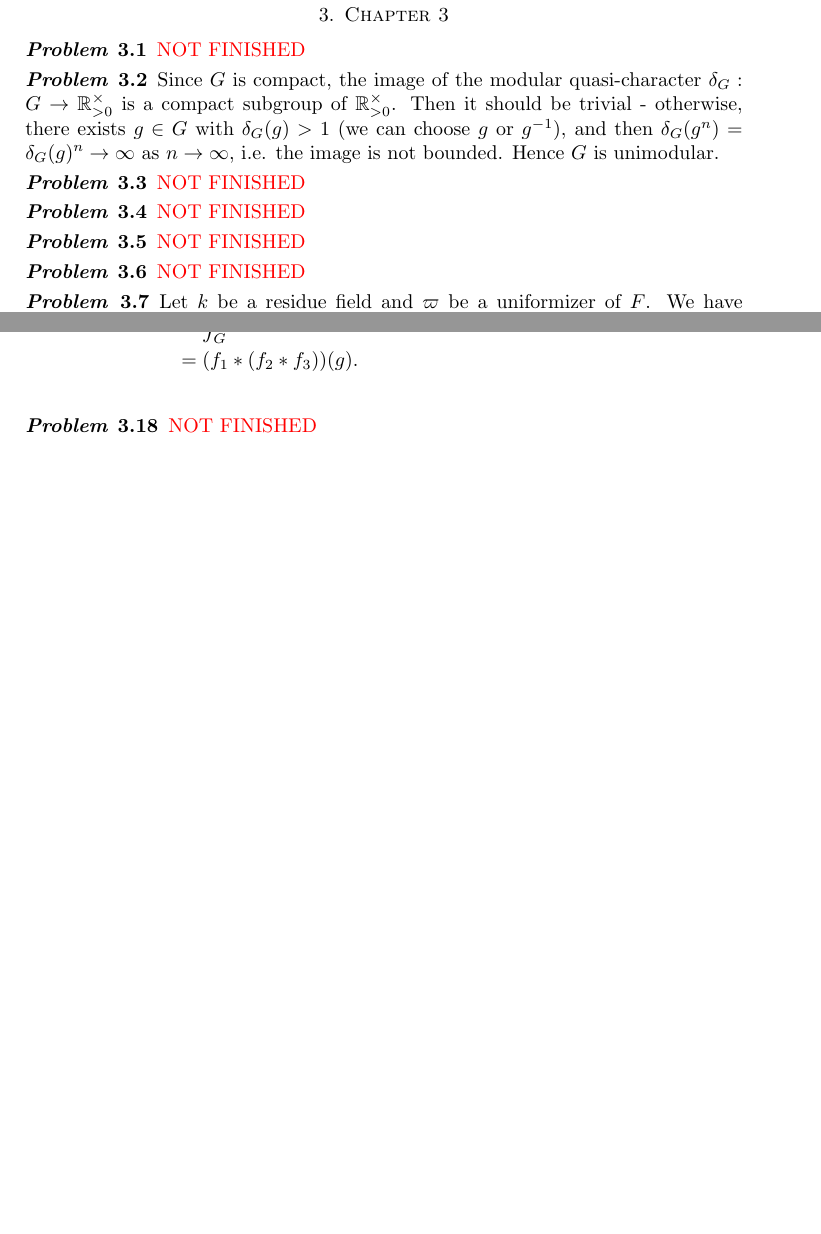
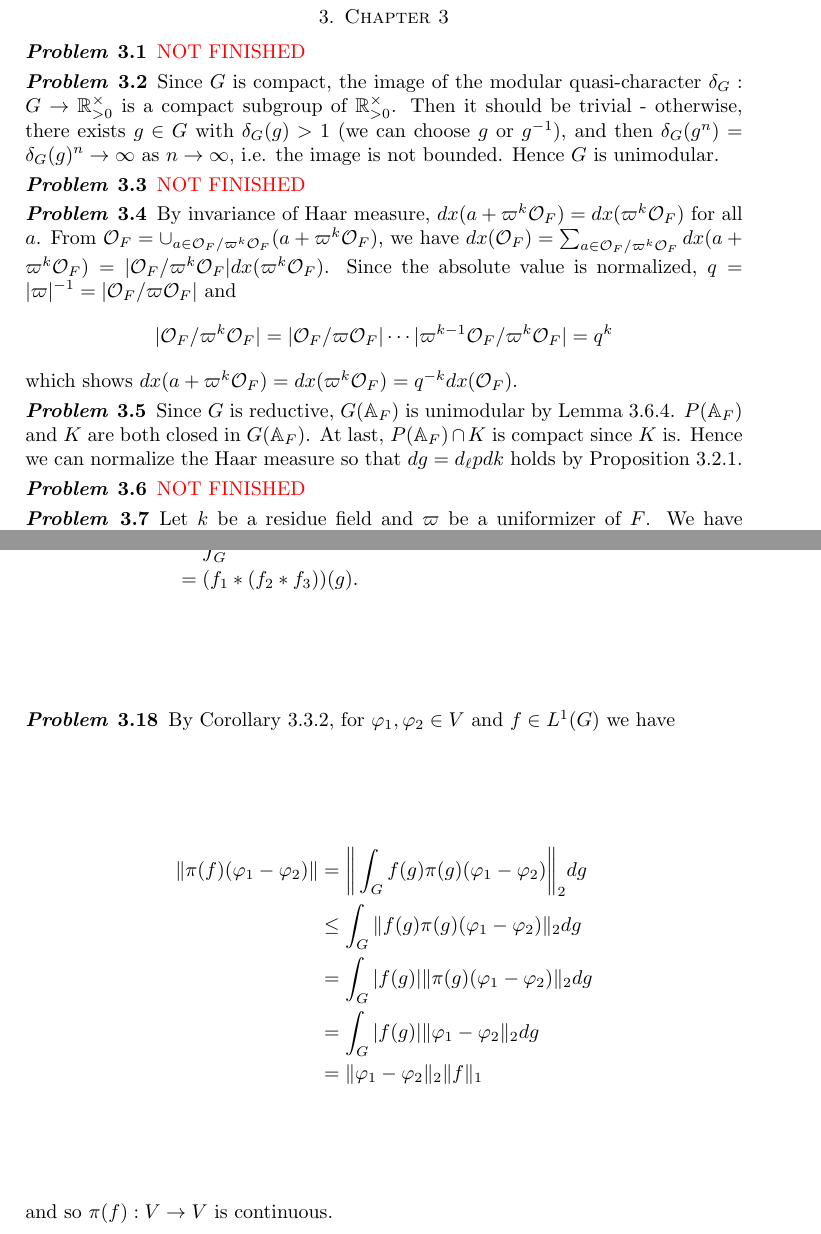
Before and after one commit to seewoo5/math-notes, a LaTeX paper (number-theory/solution_for_getz_hahn/main.tex, which reads number-theory/solution_for_getz_hahn/chapter3.tex): two parts of pages 8 and 10 of 29 before the commit and two parts of pages 8 and 11 of 30 after it, joined at a grey line, cut so that both start at the same text, the shorter picture padded with empty space. Compiled offline with pdfLaTeX.

Commit message:
3.4, 3.5, 3.18

```diff
--- a/number-theory/solution_for_getz_hahn/chapter3.tex
+++ b/number-theory/solution_for_getz_hahn/chapter3.tex
@@ -14,10 +14,21 @@ Hence $G$ is unimodular.
 \begin{problem} \notfinish
 \end{problem}
 
-\begin{problem} \notfinish
+\begin{problem}
+By invariance of Haar measure, $dx(a + \varpi^k \mathcal{O}_F) = dx(\varpi^k \mathcal{O}_F)$ for all $a$.
+From $\mathcal{O}_F = \cup_{a \in \mathcal{O}_F / \varpi^k \mathcal{O}_F}(a + \varpi^k \mathcal{O}_F)$, we have $dx(\mathcal{O}_F) = \sum_{a \in \mathcal{O}_F / \varpi^k \mathcal{O}_F} dx(a + \varpi^k \mathcal{O}_F) = |\mathcal{O}_F / \varpi^k \mathcal{O}_F| dx(\varpi^k \mathcal{O}_F)$.
+Since the absolute value is normalized, $q = |\varpi|^{-1} = |\mathcal{O}_F/\varpi\mathcal{O}_F|$ and
+$$
+|\mathcal{O}_F / \varpi^k \mathcal{O}_F| = |\mathcal{O}_F / \varpi \mathcal{O}_F| \cdots |\varpi^{k-1} \mathcal{O}_F / \varpi^{k} \mathcal{O}_F| = q^{k}
+$$
+which shows $dx(a + \varpi^k \mathcal{O}_F) = dx(\varpi^k \mathcal{O}_F) = q^{-k} dx(\mathcal{O}_F)$.
 \end{problem}
 
-\begin{problem} \notfinish
+\begin{problem}
+Since $G$ is reductive, $G(\mathbb{A}_F)$ is unimodular by Lemma 3.6.4.
+$P(\mathbb{A}_F)$ and $K$ are both closed in $G(\mathbb{A}_F)$.
+At last, $P(\mathbb{A}_F) \cap K$ is compact since $K$ is.
+Hence we can normalize the Haar measure so that $dg = d_{\ell}p dk$ holds by Proposition 3.2.1.
 \end{problem}
 
 \begin{problem} \notfinish
@@ -167,7 +178,16 @@ For any $g \in G$,
 \end{align*}
 \end{problem}
 
-\begin{problem} \notfinish
+\begin{problem}
+By Corollary 3.3.2, for $\varphi_1 ,\varphi_2 \in V$ and $f \in L^1(G)$ we have
+\begin{align*}
+    \|\pi(f)(\varphi_1 - \varphi_2)\| &= \bigg\|\int_G f(g)\pi(g)(\varphi_1 - \varphi_2)\bigg\|_2 dg \\
+    & \leq \int_G \| f(g) \pi(g) (\varphi_1 - \varphi_2)\|_2 dg \\
+    & = \int_G |f(g)| \| \pi(g) (\varphi_1 - \varphi_2)\|_2 dg \\
+    & = \int_G |f(g)| \| \varphi_1 - \varphi_2 \|_2 dg \\
+    &= \| \varphi_1 - \varphi_2\|_2 \|f\|_1
+\end{align*}
+and so $\pi(f): V \to V$ is continuous.
 \end{problem}
 
 \begin{problem}
```
Also changed, not shown: number-theory/solution_for_getz_hahn/main.pdf.
